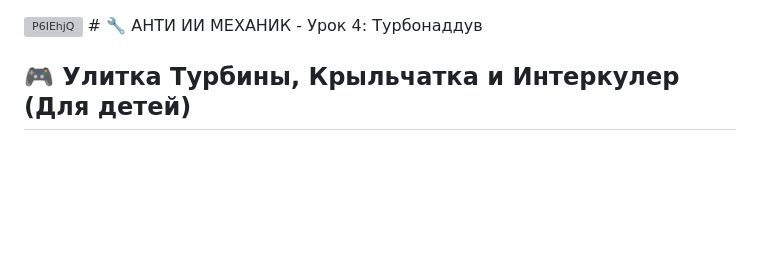
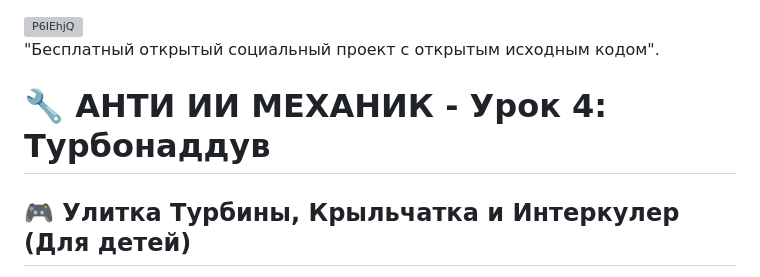
Before and after one commit to ancf-hue/-ANTI-AI-MECHANIC---Lesson-4-Turbocharger-Turbine-Housing-Impeller-and-Intercooler-For-Kids-, a Markdown page: README.md, the part around the change. Rendered like a GitHub page; blank space fills up the shorter version; grey boxes are pictures that could not be loaded.

```diff
--- a/README.md
+++ b/README.md
@@ -1,4 +1,7 @@
 <img width="952" height="955" alt="P6IEhjQ" src="https://github.com/user-attachments/assets/3599747f-823e-42b2-b4af-4ae4728f4547" />
+
+"Бесплатный открытый социальный проект с открытым исходным кодом".
+
 # 🔧 АНТИ ИИ МЕХАНИК - Урок 4: Турбонаддув
 
 ## 🎮 Улитка Турбины, Крыльчатка и Интеркулер (Для детей)
```
